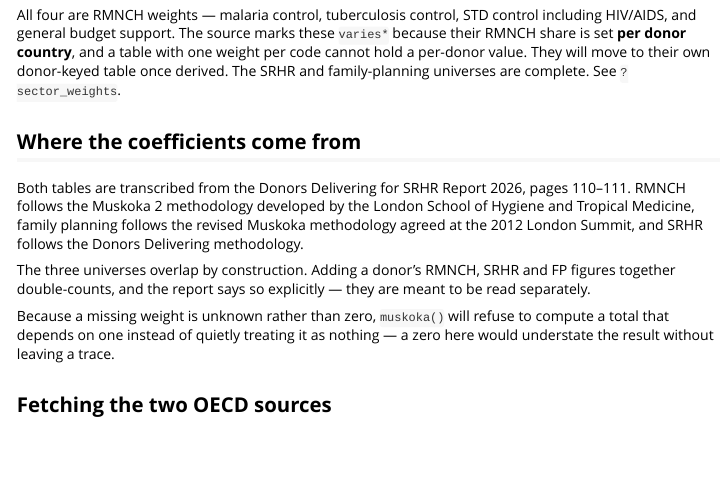
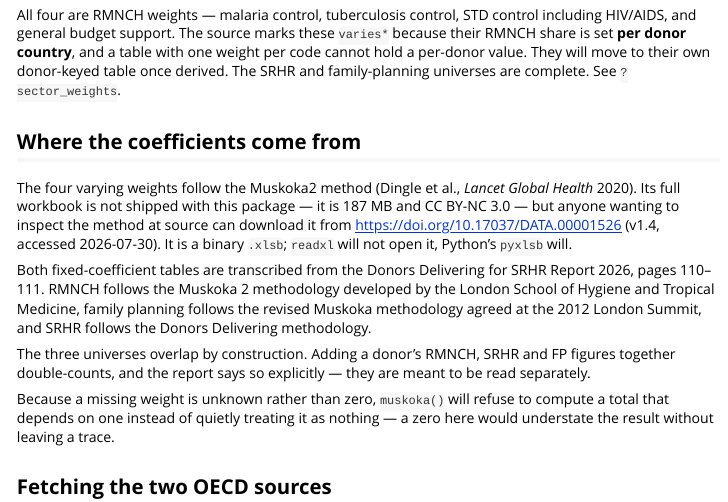
Before and after one commit to meltemod/rmnchfunding, an R Markdown document (vignettes/rmnchfunding.Rmd): the page in a window 1100 px wide, from 2100 px down. Rendered offline with R 4.5, knitr and Pandoc, with nearby package versions.

Commit message:
Record the workbook access date and how to obtain it
The Muskoka2 workbook is cited as the source of the four varying weights
but is not shipped: 187 MB, over GitHub's per-file limit, and CC BY-NC 3.0
against this package's MIT. Anyone checking the method at source needs to
know where it is, which version, and when it was read.

Accessed 2026-07-30, version 1.4 released 24 March 2020, from
doi:10.17037/DATA.00001526. Recorded in four places so it is found from
whichever direction a reader arrives: the dataset documentation, the
vignette, the build script's provenance header, and
data-raw/reference/README.md.

Each also notes that the file is a binary .xlsb, which neither readxl nor
openxlsx opens — Python's pyxlsb does. That cost an hour to discover and is
the first thing anyone repeating this will hit.

Co-Authored-By: Claude Opus 5 (1M context) <noreply@anthropic.com>

```diff
--- a/vignettes/rmnchfunding.Rmd
+++ b/vignettes/rmnchfunding.Rmd
@@ -118,8 +118,15 @@ universes are complete. See `?sector_weights`.
 
 ## Where the coefficients come from
 
-Both tables are transcribed from the Donors Delivering for SRHR Report 2026,
-pages 110–111. RMNCH follows the Muskoka 2 methodology developed by the London
+The four varying weights follow the Muskoka2 method (Dingle et al., *Lancet
+Global Health* 2020). Its full workbook is not shipped with this package — it
+is 187 MB and CC BY-NC 3.0 — but anyone wanting to inspect the method at source
+can download it from <https://doi.org/10.17037/DATA.00001526> (v1.4, accessed
+2026-07-30). It is a binary `.xlsb`; `readxl` will not open it, Python's
+`pyxlsb` will.
+
+Both fixed-coefficient tables are transcribed from the Donors Delivering for
+SRHR Report 2026, pages 110–111. RMNCH follows the Muskoka 2 methodology developed by the London
 School of Hygiene and Tropical Medicine, family planning follows the revised
 Muskoka methodology agreed at the 2012 London Summit, and SRHR follows the
 Donors Delivering methodology.
```
Also changed, not shown: NEWS.md (+6 -0 lines), R/data.R (+7 -1 lines), data-raw/rmnch_recipient_weights.R (+2 -1 lines), data-raw/reference/README.md, 1 other file.
